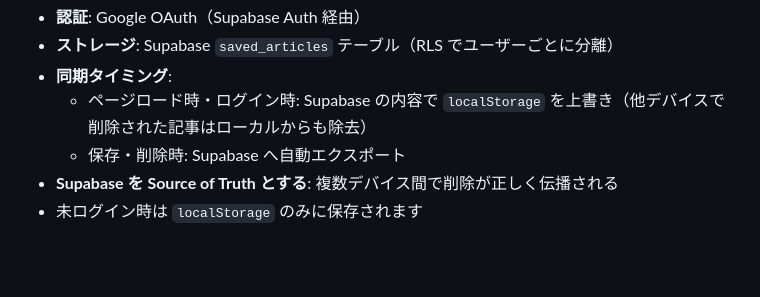
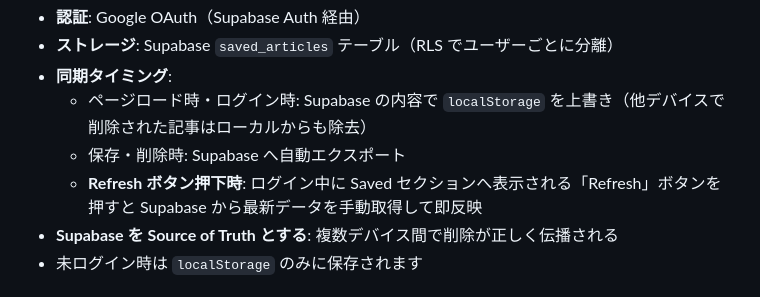
Before and after one commit to 3300okb/trend-watcher, a Markdown page: README.md, the part around the change. Drawn GitHub-style; blank space fills up the shorter version.

```diff
--- a/README.md
+++ b/README.md
@@ -24,6 +24,7 @@ GitHub Actions で収集とデプロイを実行し、1hに1回定期更新し
 - **同期タイミング**:
   - ページロード時・ログイン時: Supabase の内容で `localStorage` を上書き（他デバイスで削除された記事はローカルからも除去）
   - 保存・削除時: Supabase へ自動エクスポート
+  - **Refresh ボタン押下時**: ログイン中に Saved セクションへ表示される「Refresh」ボタンを押すと Supabase から最新データを手動取得して即反映
 - **Supabase を Source of Truth とする**: 複数デバイス間で削除が正しく伝播される
 - 未ログイン時は `localStorage` のみに保存されます
 
```
Also changed, not shown: .claude/docs/ARCHITECTURE.md (+5 -0 lines).
